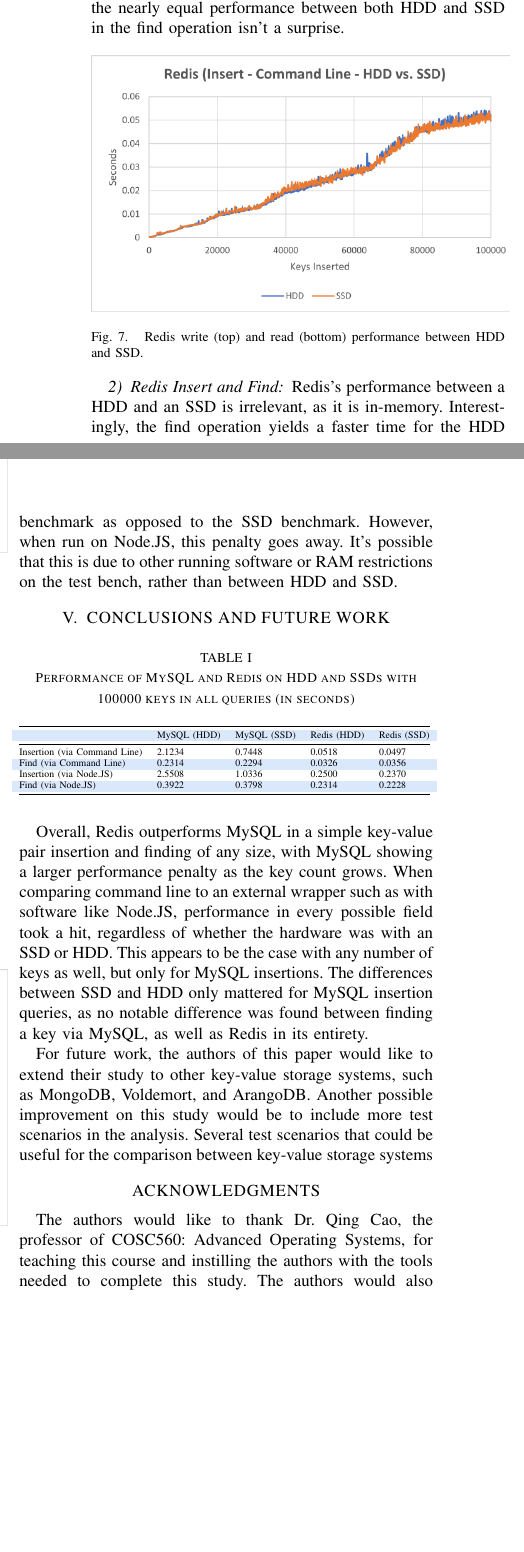
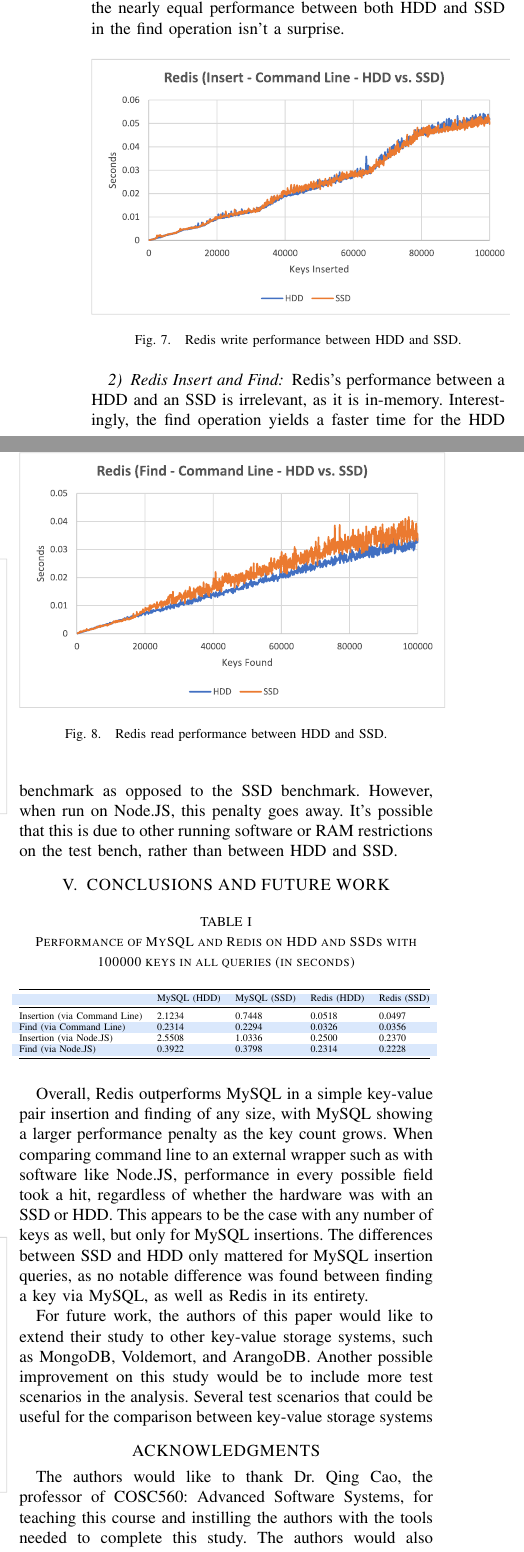
Before and after one commit to iDestyKK/cs560_qc, a LaTeX paper (sp19_03_query_compare/doc/latex/main.tex): two parts of the columns of page 6 of 7, joined at a grey line, cut so that both start at the same text, the shorter picture padded with empty space. Compiled offline with pdfLaTeX.

Commit message:
[sp19 / pa3] Replaced PNG with SVG.

```diff
--- a/sp19_03_query_compare/doc/latex/main.tex
+++ b/sp19_03_query_compare/doc/latex/main.tex
@@ -6,6 +6,7 @@
 \overrideIEEEmargins
 \usepackage{booktabs}
 \usepackage[table,xcdraw]{xcolor}
+\usepackage{svg}
 \usepackage{atbegshi}%
 \renewcommand*{\thefootnote}{\fnsymbol{footnote}}http://ctan.org/pkg/atbegshi
 \AtBeginDocument{\AtBeginShipoutNext{\AtBeginShipoutDiscard}}
@@ -331,13 +338,16 @@
 \subsubsection{Redis Insert and Find}
 \begin{figure}[h]
     \centering
-    \includegraphics[width=0.5\textwidth]{7.png}
-        \caption{Redis write (top) and read (bottom) performance between HDD and SSD.}
+    %\includegraphics[width=0.5\textwidth]{7.png}
+    \includesvg[width=0.5\textwidth]{svg/7}
+        \caption{Redis write performance between HDD and SSD.}
     \label{fig:mesh1}
 \end{figure}
 \begin{figure}[h]
     \centering
-    \includegraphics[width=0.5\textwidth]{8.png}
+    %\includegraphics[width=0.5\textwidth]{8.png}
+    \includesvg[width=0.5\textwidth]{svg/8}
+        \caption{Redis read performance between HDD and SSD.}
     \label{fig:mesh1}
 \end{figure}
 Redis's performance between a HDD and an SSD is irrelevant, as it is in-memory. Interestingly, the find operation yields a faster time for the HDD benchmark as opposed to the SSD benchmark. However, when run on Node.JS, this penalty goes away. It's possible that this is due to other running software or RAM restrictions on the test bench, rather than between HDD and SSD.
@@ -366,7 +376,7 @@
 
 \section*{ACKNOWLEDGMENTS}
 
-The authors would like to thank Dr. Qing Cao, the professor of COSC560: Advanced Operating Systems, for teaching this course and instilling the authors with the tools needed to complete this study. The authors would also like to thank Haoran Niu, the graduate teaching assistant (GTA) for offering advice and guidance on the programming assignments.
+The authors would like to thank Dr. Qing Cao, the professor of COSC560: Advanced Software Systems, for teaching this course and instilling the authors with the tools needed to complete this study. The authors would also like to thank Haoran Niu, the graduate teaching assistant (GTA) for offering advice and guidance on the programming assignments.
 
 
 
```
Also changed, not shown: sp19_03_query_compare/doc/latex/png/1.png (renamed from sp19_03_query_compare/doc/latex/1.png), sp19_03_query_compare/doc/latex/png/2.png (renamed from sp19_03_query_compare/doc/latex/2.png), sp19_03_query_compare/doc/latex/png/3.png (renamed from sp19_03_query_compare/doc/latex/3.png), sp19_03_query_compare/doc/latex/png/4.png (renamed from sp19_03_query_compare/doc/latex/4.png), sp19_03_query_compare/doc/latex/png/5.png (renamed from sp19_03_query_compare/doc/latex/5.png), sp19_03_query_compare/doc/latex/png/6.png (renamed from sp19_03_query_compare/doc/latex/6.png), sp19_03_query_compare/doc/latex/png/7.png (renamed from sp19_03_query_compare/doc/latex/7.png), sp19_03_query_compare/doc/latex/png/8.png (renamed from sp19_03_query_compare/doc/latex/8.png), sp19_03_query_compare/doc/latex/svg/1.svg (added), sp19_03_query_compare/doc/latex/svg/2.svg (added), sp19_03_query_compare/doc/latex/svg/3.svg (added), sp19_03_query_compare/doc/latex/svg/4.svg (added), sp19_03_query_compare/doc/latex/svg/5.svg (added), sp19_03_query_compare/doc/latex/svg/6.svg (added), 3 more files.
